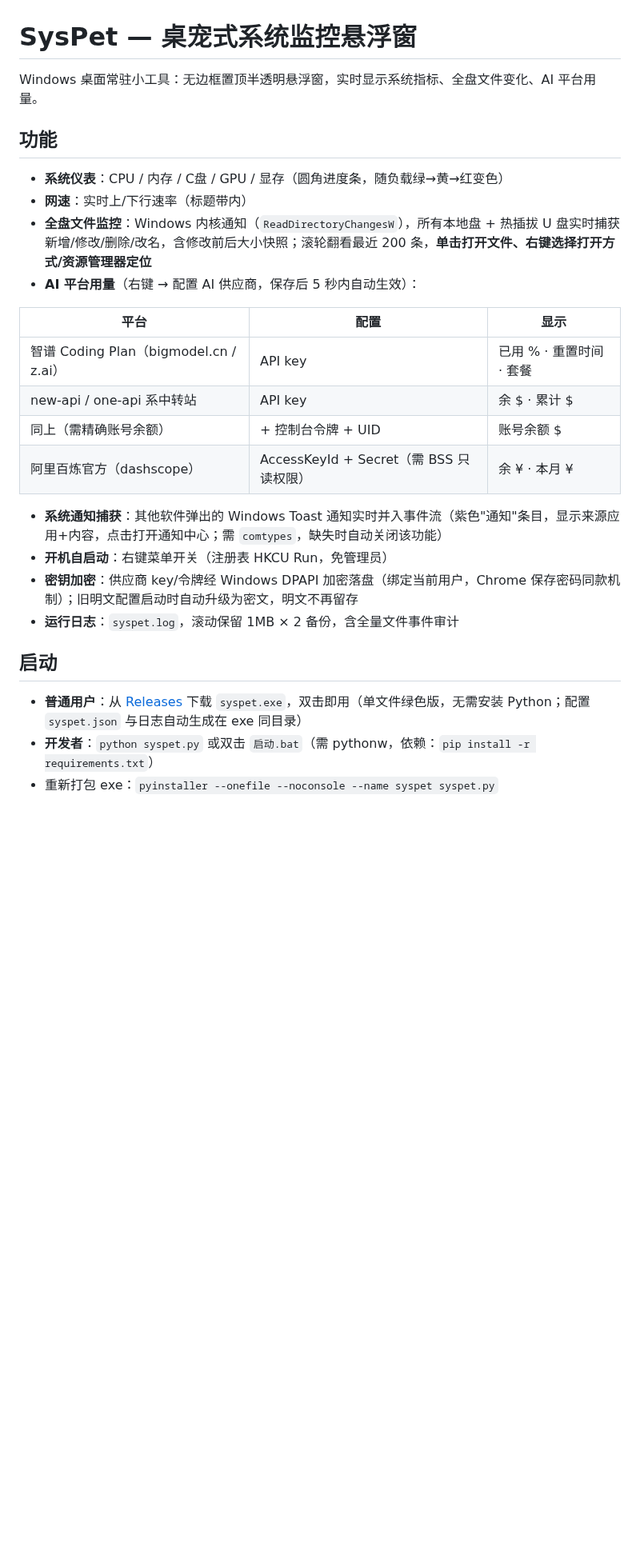
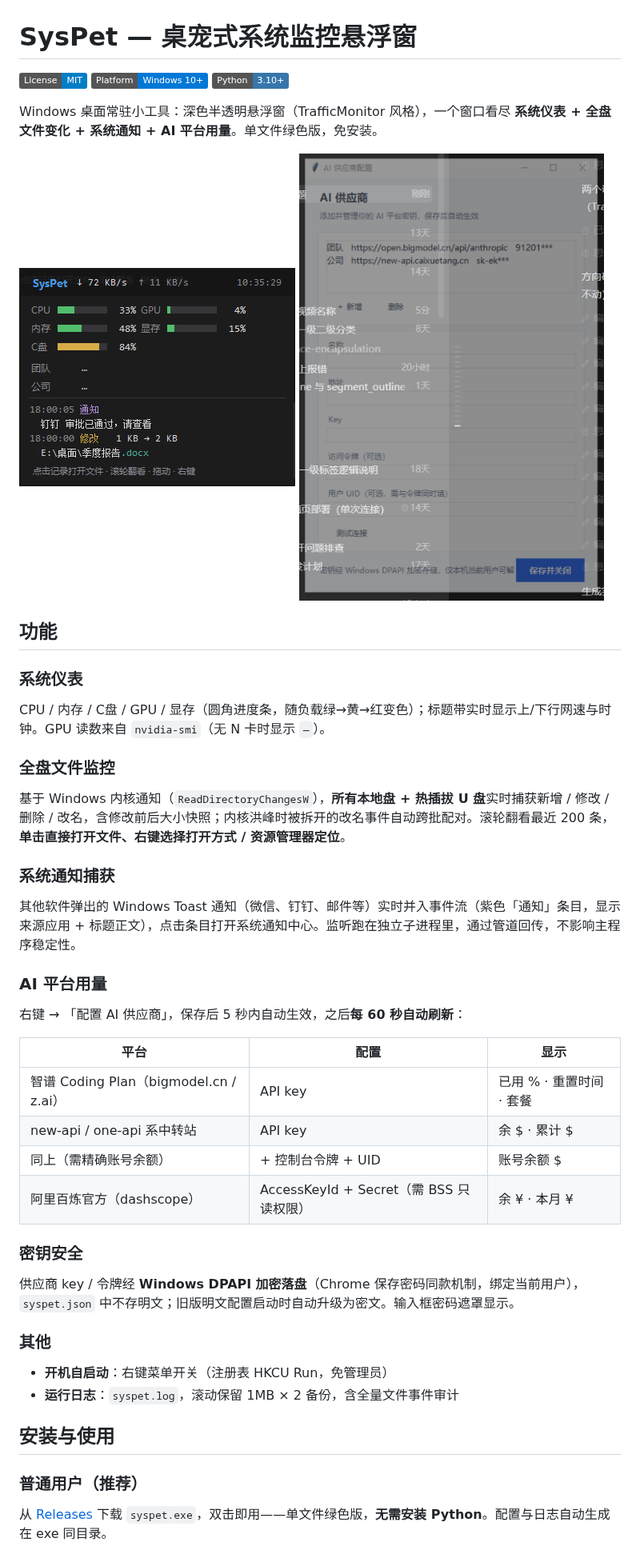
Before and after one commit to HuKernel/syspet, a Markdown page: README.md, the part around one of its changes. Shown at 80% size. Drawn GitHub-style; pictures changed too: docs/config.png (added), docs/main.png (added); badges without logos; blank space fills up the shorter version.

Commit message:
Redesign main window in dark TrafficMonitor style; expand README with screenshots, config reference and FAQ

```diff
--- a/README.md
+++ b/README.md
@@ -1,13 +1,27 @@
 # SysPet — 桌宠式系统监控悬浮窗
 
-Windows 桌面常驻小工具：无边框置顶半透明悬浮窗，实时显示系统指标、全盘文件变化、AI 平台用量。
+[![License: MIT](https://img.shields.io/badge/License-MIT-blue.svg)](LICENSE)
+[![Platform: Windows](https://img.shields.io/badge/Platform-Windows%2010%2B-0078D6.svg)]()
+[![Python 3.10+](https://img.shields.io/badge/Python-3.10%2B-3776AB.svg)]()
+
+Windows 桌面常驻小工具：深色半透明悬浮窗（TrafficMonitor 风格），一个窗口看尽 **系统仪表 + 全盘文件变化 + 系统通知 + AI 平台用量**。单文件绿色版，免安装。
+
+![主悬浮窗](docs/main.png)
+![配置窗口](docs/config.png)
 
 ## 功能
 
-- **系统仪表**：CPU / 内存 / C盘 / GPU / 显存（圆角进度条，随负载绿→黄→红变色）
-- **网速**：实时上/下行速率（标题带内）
-- **全盘文件监控**：Windows 内核通知（`ReadDirectoryChangesW`），所有本地盘 + 热插拔 U 盘实时捕获新增/修改/删除/改名，含修改前后大小快照；滚轮翻看最近 200 条，**单击打开文件、右键选择打开方式/资源管理器定位**
-- **AI 平台用量**（右键 → 配置 AI 供应商，保存后 5 秒内自动生效）：
+### 系统仪表
+CPU / 内存 / C盘 / GPU / 显存（圆角进度条，随负载绿→黄→红变色）；标题带实时显示上/下行网速与时钟。GPU 读数来自 `nvidia-smi`（无 N 卡时显示 `—`）。
+
+### 全盘文件监控
+基于 Windows 内核通知（`ReadDirectoryChangesW`），**所有本地盘 + 热插拔 U 盘**实时捕获新增 / 修改 / 删除 / 改名，含修改前后大小快照；内核洪峰时被拆开的改名事件自动跨批配对。滚轮翻看最近 200 条，**单击直接打开文件、右键选择打开方式 / 资源管理器定位**。
+
+### 系统通知捕获
+其他软件弹出的 Windows Toast 通知（微信、钉钉、邮件等）实时并入事件流（紫色「通知」条目，显示来源应用 + 标题正文），点击条目打开系统通知中心。监听跑在独立子进程里，通过管道回传，不影响主程序稳定性。
+
+### AI 平台用量
+右键 → 「配置 AI 供应商」，保存后 5 秒内自动生效，之后**每 60 秒自动刷新**：
 
 | 平台 | 配置 | 显示 |
 |---|---|---|
@@ -16,14 +30,15 @@ Windows 桌面常驻小工具：无边框置顶半透明悬浮窗，实时显示
 | 同上（需精确账号余额） | + 控制台令牌 + UID | 账号余额 $ |
 | 阿里百炼官方（dashscope） | AccessKeyId + Secret（需 BSS 只读权限） | 余 ¥ · 本月 ¥ |
 
-- **系统通知捕获**：其他软件弹出的 Windows Toast 通知实时并入事件流（紫色"通知"条目，显示来源应用+内容，点击打开通知中心；需 `comtypes`，缺失时自动关闭该功能）
+### 密钥安全
+供应商 key / 令牌经 **Windows DPAPI 加密落盘**（Chrome 保存密码同款机制，绑定当前用户），`syspet.json` 中不存明文；旧版明文配置启动时自动升级为密文。输入框密码遮罩显示。
+
+### 其他
 - **开机自启动**：右键菜单开关（注册表 HKCU Run，免管理员）
-- **密钥加密**：供应商 key/令牌经 Windows DPAPI 加密落盘（绑定当前用户，Chrome 保存密码同款机制）；旧明文配置启动时自动升级为密文，明文不再留存
 - **运行日志**：`syspet.log`，滚动保留 1MB × 2 备份，含全量文件事件审计
 
-## 启动
+## 安装与使用
 
-- **普通用户**：从 [Releases](https://github.com/HuKernel/syspet/releases) 下载 `syspet.exe`，双击即用（单文件绿色版，无需安装 Python；配置 `syspet.json` 与日志自动生成在 exe 同目录）
-- **开发者**：`python syspet.py` 或双击 `启动.bat`（需 pythonw，依赖：`pip install -r requirements.txt`）
-- 重新打包 exe：`pyinstaller --onefile --noconsole --name syspet syspet.py`
+### 普通用户（推荐）
+从 [Releases](https://github.com/HuKernel/syspet/releases) 下载 `syspet.exe`，双击即用——单文件绿色版，**无需安装 Python**。配置与日志自动生成在 exe 同目录。
 
```
Also changed, not shown: other parts of README.md (+65 -21 lines), 1 other file.
